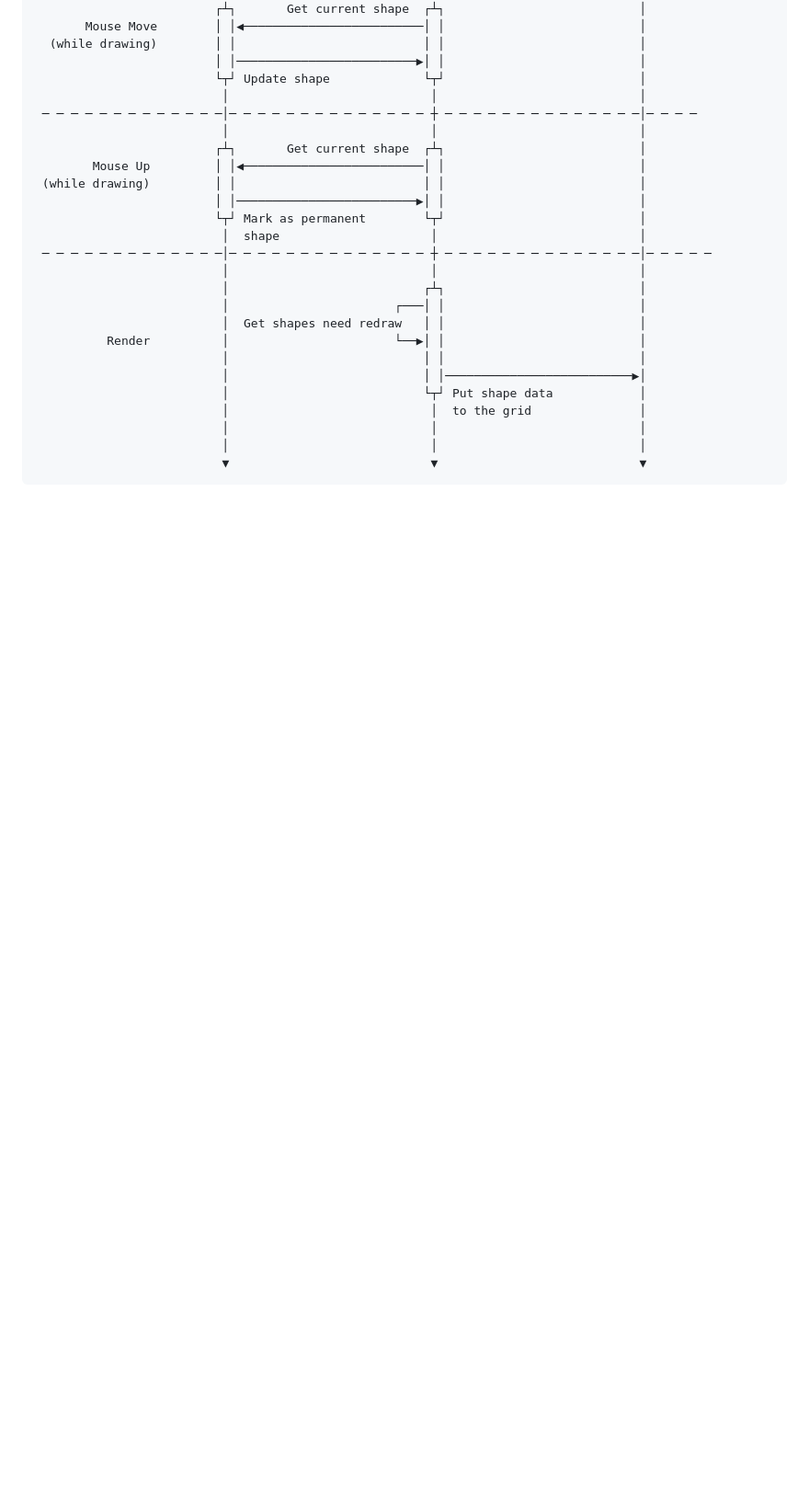
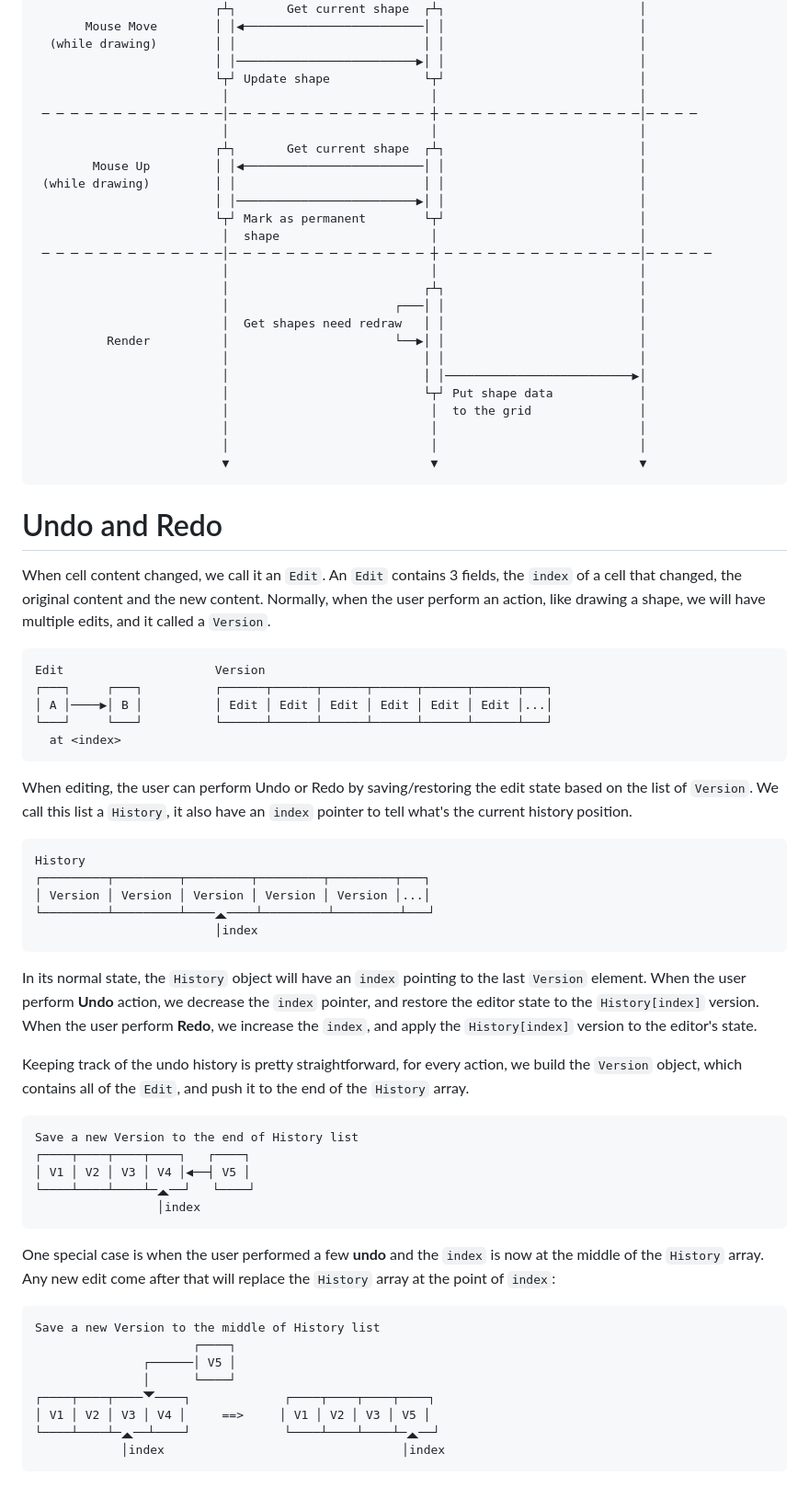
Before and after one commit to huytd/ascii-d, a Markdown page: ARCHITECT.md, the part around the change. Shown: that part at 92% size. Rendered like a GitHub page; blank space fills up the shorter version.

````diff
--- a/ARCHITECT.md
+++ b/ARCHITECT.md
@@ -113,3 +113,63 @@ See the following diagram for the logic flow between the `ToolManager` and the
                           │                            │                            │
                           ▼                            ▼                            ▼
 ```
+
+# Undo and Redo
+
+When cell content changed, we call it an `Edit`. An `Edit` contains 3 fields,
+the `index` of a cell that changed, the original content and the new content.
+Normally, when the user perform an action, like drawing a shape, we will have
+multiple edits, and it called a `Version`.
+
+```
+Edit                     Version
+┌───┐     ┌───┐          ┌──────┬──────┬──────┬──────┬──────┬──────┬───┐
+│ A │────▶│ B │          │ Edit │ Edit │ Edit │ Edit │ Edit │ Edit │...│
+└───┘     └───┘          └──────┴──────┴──────┴──────┴──────┴──────┴───┘
+  at <index>
+```
+
+When editing, the user can perform Undo or Redo by saving/restoring the edit
+state based on the list of `Version`. We call this list a `History`, it also
+have an `index` pointer to tell what's the current history position.
+
+```
+History
+┌─────────┬─────────┬─────────┬─────────┬─────────┬───┐
+│ Version │ Version │ Version │ Version │ Version │...│
+└─────────┴─────────┴────🭯────┴─────────┴─────────┴───┘
+                         │index
+```
+
+In its normal state, the `History` object will have an `index` pointing to the
+last `Version` element. When the user perform **Undo** action, we decrease the
+`index` pointer, and restore the editor state to the `History[index]` version. When
+the user perform **Redo**, we increase the `index`, and apply the `History[index]` version
+to the editor's state.
+
+Keeping track of the undo history is pretty straightforward, for every action,
+we build the `Version` object, which contains all of the `Edit`, and push it to
+the end of the `History` array.
+
+```
+Save a new Version to the end of History list
+┌────┬────┬────┬────┐   ┌────┐
+│ V1 │ V2 │ V3 │ V4 │◀──┤ V5 │
+└────┴────┴────┴─🭯──┘   └────┘
+                 │index
+```
+
+One special case is when the user performed a few **undo** and the `index` is now
+at the middle of the `History` array. Any new edit come after that will replace the
+`History` array at the point of `index`:
+
+```
+Save a new Version to the middle of History list
+                      ┌────┐
+               ┌──────│ V5 │
+               │      └────┘
+┌────┬────┬────🭭────┐             ┌────┬────┬────┬────┐
+│ V1 │ V2 │ V3 │ V4 │     ==>     │ V1 │ V2 │ V3 │ V5 │
+└────┴────┴─🭯──┴────┘             └────┴────┴────┴─🭯──┘
+            │index                                 │index
+```
````
